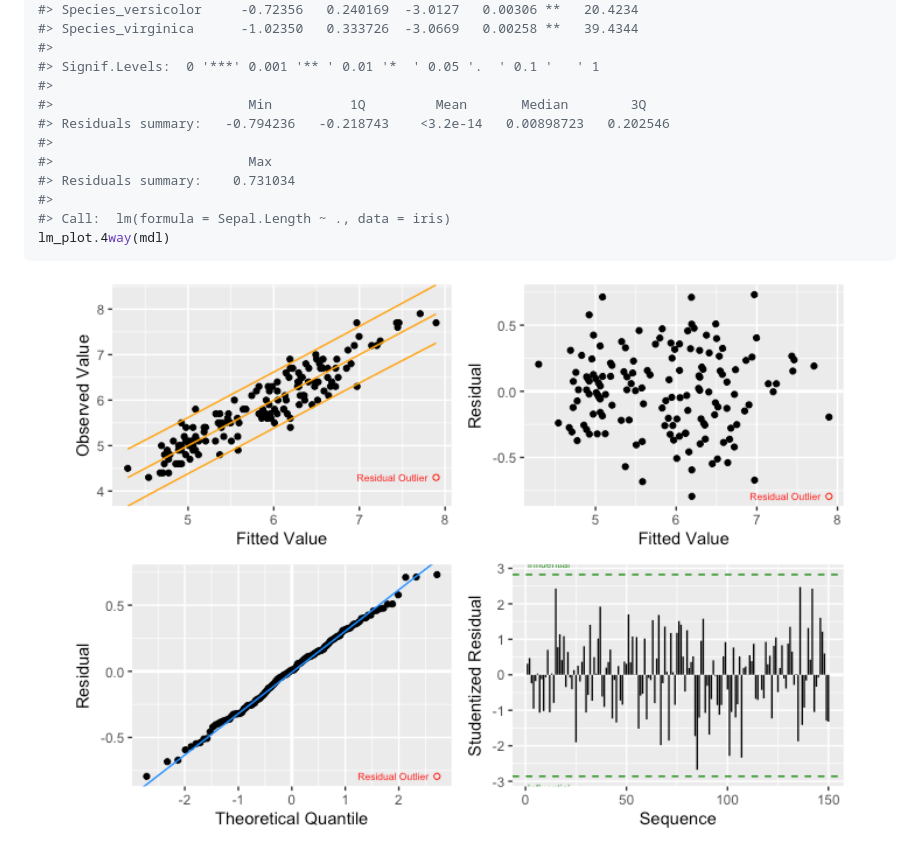
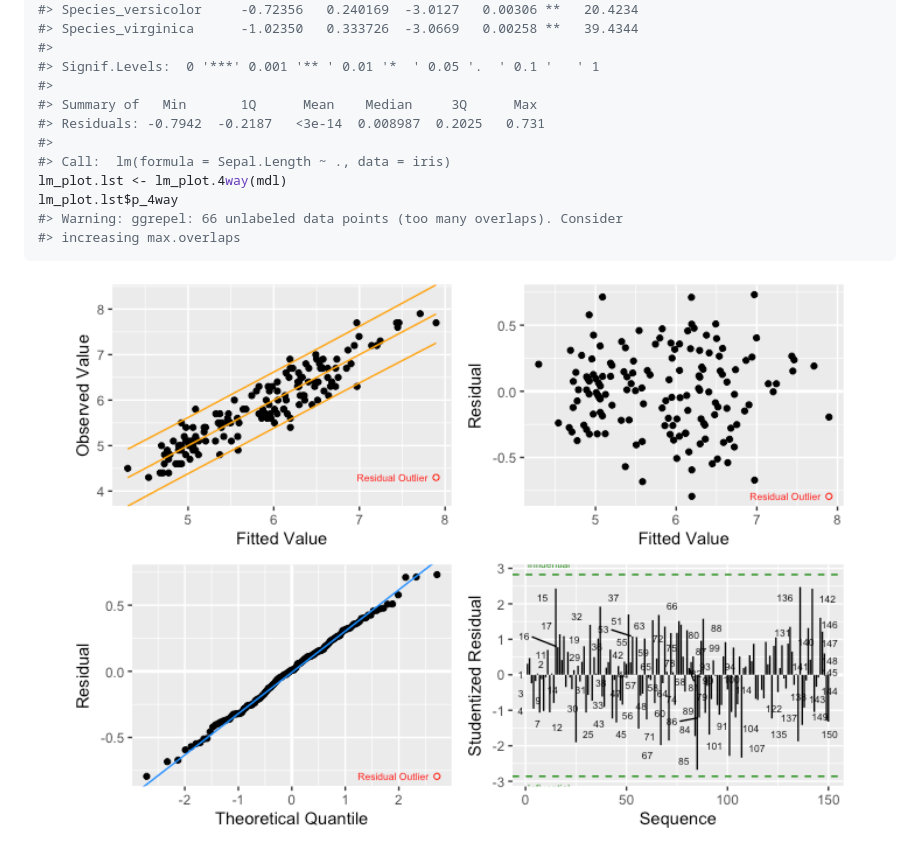
Before and after one commit to CPA-wrk/BAQM, a Markdown page: README.md, the part around the change printed below. GitHub-like rendering; pictures changed too: man/figures/README-example-1.png.

````diff
--- a/README.md
+++ b/README.md
@@ -108,14 +126,14 @@ print.summary.lm(summary.lm(mdl))
 #>
 #> Signif.Levels:  0 '***' 0.001 '** ' 0.01 '*  ' 0.05 '.  ' 0.1 '   ' 1
 #>
-#>                         Min          1Q         Mean       Median        3Q
-#> Residuals summary:   -0.794236   -0.218743    <3.2e-14   0.00898723   0.202546
-#>
-#>                         Max
-#> Residuals summary:    0.731034
+#> Summary of   Min       1Q      Mean    Median     3Q      Max
+#> Residuals: -0.7942  -0.2187   <3e-14  0.008987  0.2025   0.731
 #>
 #> Call:  lm(formula = Sepal.Length ~ ., data = iris)
-lm_plot.4way(mdl)
+lm_plot.lst <- lm_plot.4way(mdl)
+lm_plot.lst$p_4way
+#> Warning: ggrepel: 66 unlabeled data points (too many overlaps). Consider
+#> increasing max.overlaps
 ```
 
 <img src="man/figures/README-example-1.png" width="100%" />
````
Also changed, not shown: other parts of README.md (+45 -27 lines), 3 other files.
